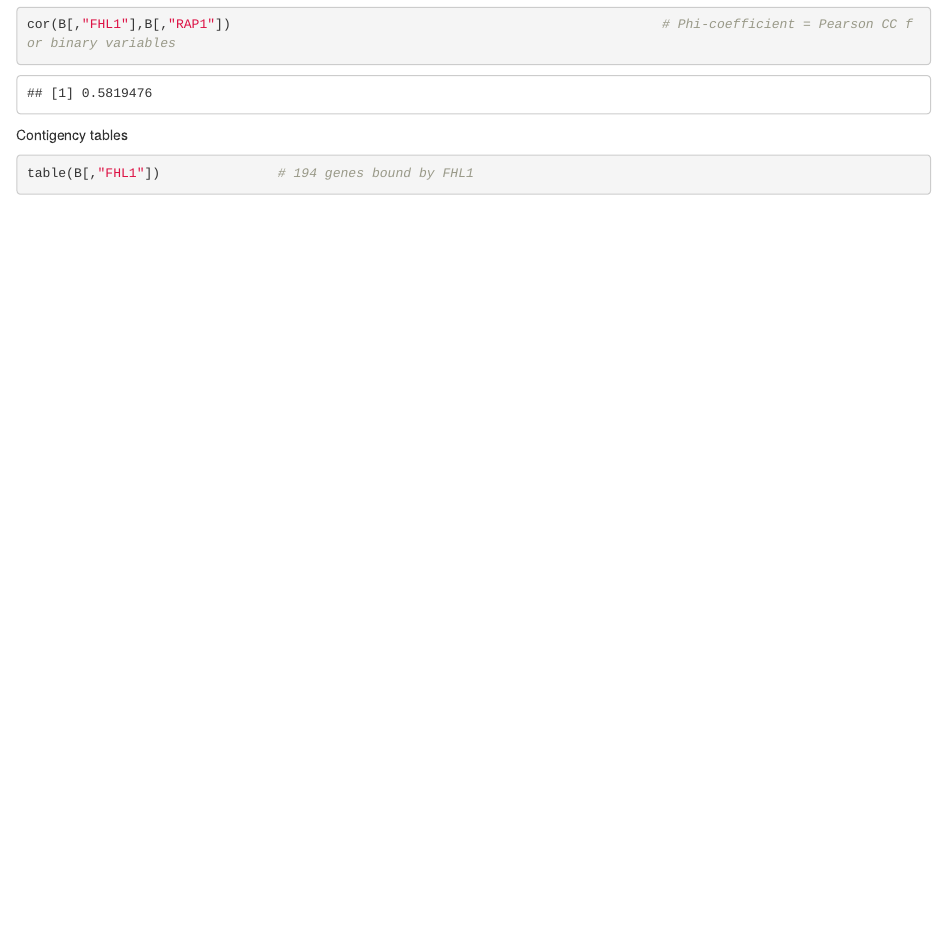
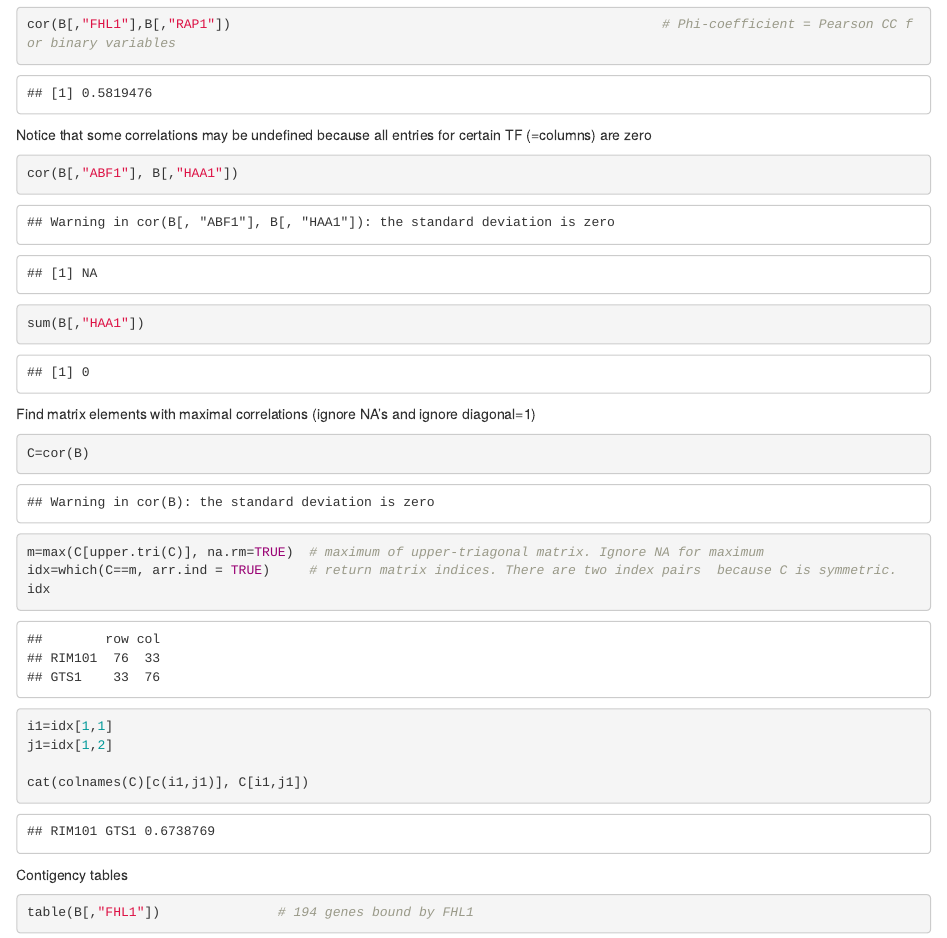
Before and after one commit to maxplanck-ie/Rintro, an R Markdown document (rmd/05_DataManagement.Rmd): the page in a window 1100 px wide, from 5150 px down. Rendered offline with R 4.5, knitr and Pandoc, with nearby package versions; some code elsewhere in the file could not run offline; common packages that the code uses without loading them are loaded.

Commit message:
reworked 05. find maximum within correlation matrix

````diff
--- a/rmd/05_DataManagement.Rmd
+++ b/rmd/05_DataManagement.Rmd
@@ -143,6 +143,24 @@ abline(h=log(pt), v=log(pt), col="red")
 cor(B[,"FHL1"],B[,"RAP1"])                                                       # Phi-coefficient = Pearson CC for binary variables
 ```
 
+Notice that some correlations may be undefined because all entries for certain TF (=columns) are zero
+```{r}
+cor(B[,"ABF1"], B[,"HAA1"])
+sum(B[,"HAA1"])
+```
+
+Find matrix elements with maximal correlations (ignore NA's and ignore diagonal=1)
+```{r}
+C=cor(B)
+m=max(C[upper.tri(C)], na.rm=TRUE)  # maximum of upper-triagonal matrix. Ignore NA for maximum
+idx=which(C==m, arr.ind = TRUE)     # return matrix indices. There are two index pairs  because C is symmetric.
+idx
+i1=idx[1,1]
+j1=idx[1,2]
+
+cat(colnames(C)[c(i1,j1)], C[i1,j1])
+```
+
 Contigency tables
 ```{r}
 table(B[,"FHL1"])               # 194 genes bound by FHL1
````
